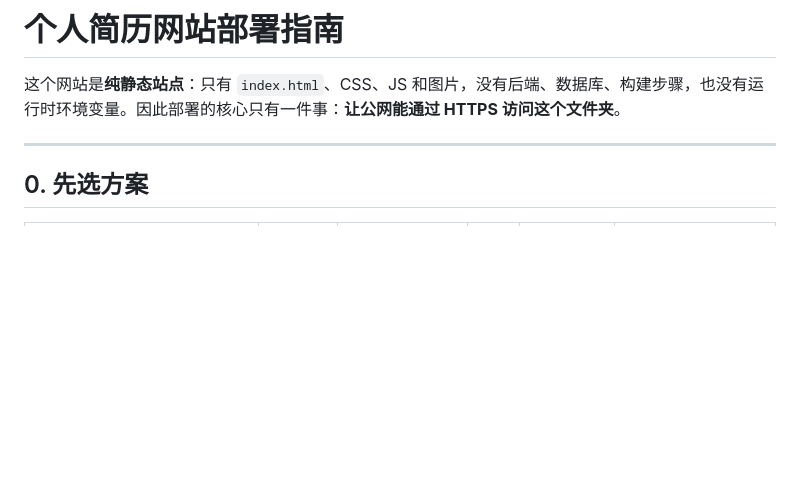
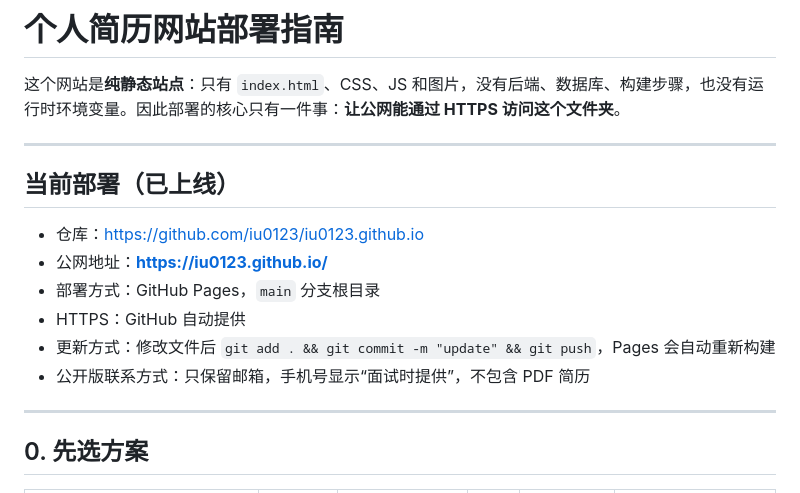
Before and after one commit to iu0123/iu0123.github.io, a Markdown page: DEPLOY.md, the part around the change. Rendered like a GitHub page; blank space fills up the shorter version.

Commit message:
Update deployment status

```diff
--- a/DEPLOY.md
+++ b/DEPLOY.md
@@ -1,6 +1,17 @@
 # 个人简历网站部署指南
 
 这个网站是**纯静态站点**：只有 `index.html`、CSS、JS 和图片，没有后端、数据库、构建步骤，也没有运行时环境变量。因此部署的核心只有一件事：**让公网能通过 HTTPS 访问这个文件夹**。
+
+---
+
+## 当前部署（已上线）
+
+- 仓库：https://github.com/iu0123/iu0123.github.io
+- 公网地址：**https://iu0123.github.io/**
+- 部署方式：GitHub Pages，`main` 分支根目录
+- HTTPS：GitHub 自动提供
+- 更新方式：修改文件后 `git add . && git commit -m "update" && git push`，Pages 会自动重新构建
+- 公开版联系方式：只保留邮箱，手机号显示“面试时提供”，不包含 PDF 简历
 
 ---
 
```
